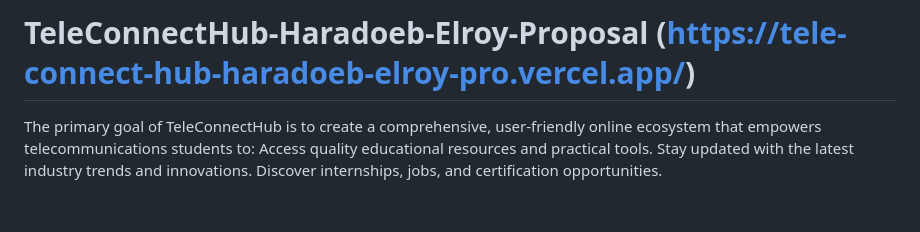
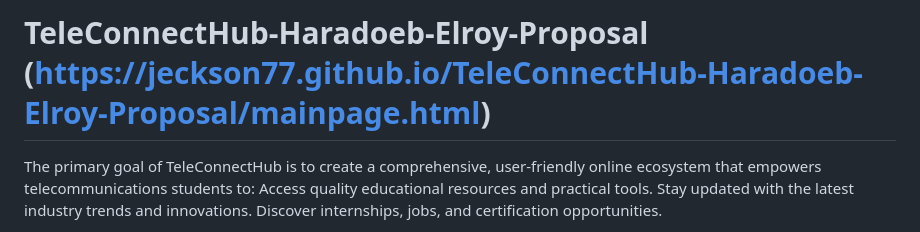
Before and after one commit to Jeckson77/TeleConnectHub-Haradoeb-Elroy-Proposal, a Markdown page: README.md, the part around the change. Rendered like a GitHub page; blank space fills up the shorter version.

Commit message:
Update project link in README.md

```diff
--- a/README.md
+++ b/README.md
@@ -1,4 +1,4 @@
-# TeleConnectHub-Haradoeb-Elroy-Proposal    (https://tele-connect-hub-haradoeb-elroy-pro.vercel.app/)
+# TeleConnectHub-Haradoeb-Elroy-Proposal    (https://jeckson77.github.io/TeleConnectHub-Haradoeb-Elroy-Proposal/mainpage.html)
 The primary goal of TeleConnectHub is to create a comprehensive, user-friendly online ecosystem that empowers telecommunications students to: Access quality educational resources and practical tools. Stay updated with the latest industry trends and innovations. Discover internships, jobs, and certification opportunities.
 
 
```
